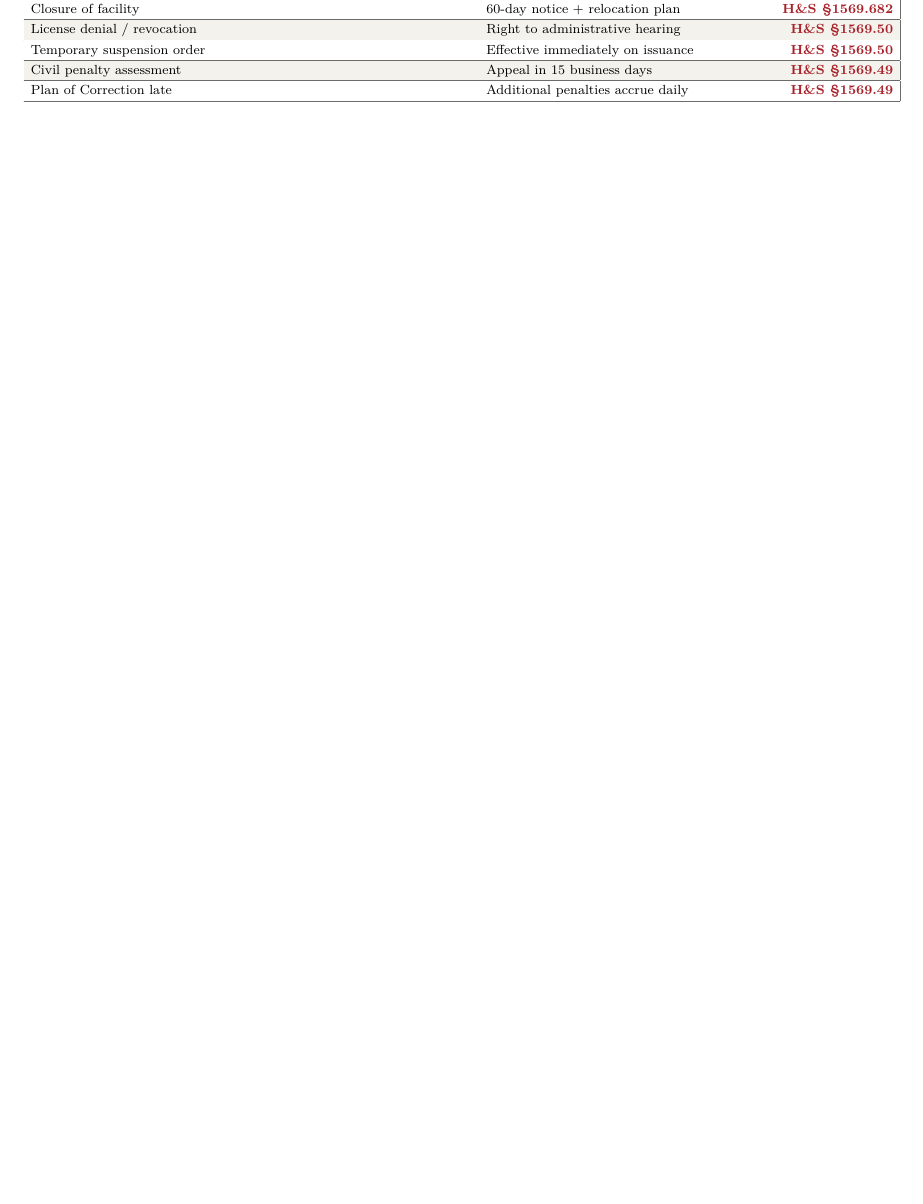
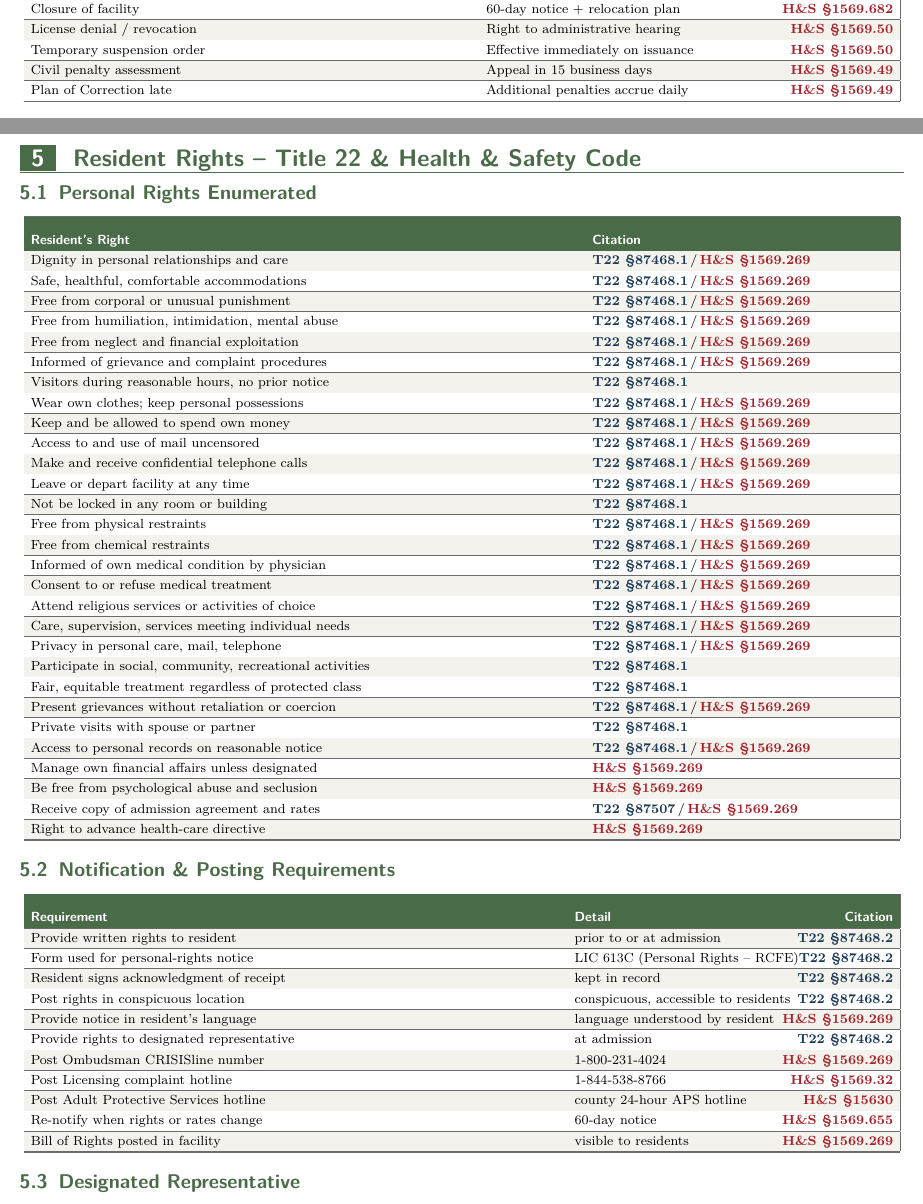
Before and after one commit to mehrdadmohsenizadeh/cdss-rcfe-title-22-cheatsheet, a LaTeX document (main.tex, which reads sections/05-resident-rights.tex): part of page 8 of 10 before the commit and two parts of pages 8 and 9 of 12 after it, the two joined at a grey line, cut so that both start at the same text, the shorter picture padded with empty space. Compiled offline with pdfLaTeX.

Commit message:
Add Section 5: Resident Rights deep-dive (T22 §87468.1 + H&S §1569.269)
Six sub-tables, sage-green accent, tables-only per spec:
  5.1 Personal Rights Enumerated     -- 29 rights, dual-cited
  5.2 Notification & Posting         -- LIC 613C, hotlines, language
  5.3 Designated Representative      -- authority, limits, revocation
  5.4 Complaint & Ombudsman Access   -- CRISISline, CCLD, APS
  5.5 Restraint & Restriction Rules  -- physical, chemical, postural,
                                        secured perimeter, seclusion
  5.6 T22 vs H&S §1569.269 Flags     -- side-by-side discrepancies;
                                        stricter standard governs

New variables in config/variables.tex centralize:
  - rights notification form (LIC 613C)
  - posting requirements & language rule
  - Ombudsman CRISISline, CCLD complaint, APS hotlines
  - records-access timing

Renamed 05-citation-index.tex -> 90-citation-index.tex so future
deep-dive chapters (06-medication, 07-reporting-matrix, etc.) slot
in cleanly while the citation index always renders last.

Compiles to 12 pages with zero warnings on pdflatex.

```diff
--- /dev/null
+++ b/sections/05-resident-rights.tex
@@ -0,0 +1,69 @@
+% =====================================================================
+%  SECTION 5 -- RESIDENT RIGHTS  (Title 22 §87468.1 + H&S §1569.269)
+%  Tables only.  Max 10 words per cell.  Every row cited.
+%  Where T22 and H&S differ, sub-table 5.6 flags the discrepancy and
+%  defaults to the stricter requirement.
+% =====================================================================
+\SectionAccent{rcfeSage}{rcfeSageSoft}
+\section{Resident Rights -- Title~22 \& Health \& Safety Code}
+
+% --------- 5.1  PERSONAL RIGHTS ENUMERATED -----------------------
+\subsection{Personal Rights Enumerated}
+\begin{cheattable}
+  {>{\raggedright\arraybackslash}p{0.62\linewidth}
+   >{\raggedright\arraybackslash}p{0.34\linewidth}}
+  {Resident's Right}
+  {Citation}
+\tr{Dignity in personal relationships and care}{\BOTH{87468.1}{1569.269}}
+\tr{Safe, healthful, comfortable accommodations}{\BOTH{87468.1}{1569.269}}
+\tr{Free from corporal or unusual punishment}{\BOTH{87468.1}{1569.269}}
+\tr{Free from humiliation, intimidation, mental abuse}{\BOTH{87468.1}{1569.269}}
+\tr{Free from neglect and financial exploitation}{\BOTH{87468.1}{1569.269}}
+\tr{Informed of grievance and complaint procedures}{\BOTH{87468.1}{1569.269}}
+\tr{Visitors during reasonable hours, no prior notice}{\TT{87468.1}}
+\tr{Wear own clothes; keep personal possessions}{\BOTH{87468.1}{1569.269}}
+\tr{Keep and be allowed to spend own money}{\BOTH{87468.1}{1569.269}}
+\tr{Access to and use of mail uncensored}{\BOTH{87468.1}{1569.269}}
+\tr{Make and receive confidential telephone calls}{\BOTH{87468.1}{1569.269}}
+\tr{Leave or depart facility at any time}{\BOTH{87468.1}{1569.269}}
+\tr{Not be locked in any room or building}{\TT{87468.1}}
+\tr{Free from physical restraints}{\BOTH{87468.1}{1569.269}}
+\tr{Free from chemical restraints}{\BOTH{87468.1}{1569.269}}
+\tr{Informed of own medical condition by physician}{\BOTH{87468.1}{1569.269}}
+\tr{Consent to or refuse medical treatment}{\BOTH{87468.1}{1569.269}}
+\tr{Attend religious services or activities of choice}{\BOTH{87468.1}{1569.269}}
+\tr{Care, supervision, services meeting individual needs}{\BOTH{87468.1}{1569.269}}
+\tr{Privacy in personal care, mail, telephone}{\BOTH{87468.1}{1569.269}}
+\tr{Participate in social, community, recreational activities}{\TT{87468.1}}
+\tr{Fair, equitable treatment regardless of protected class}{\TT{87468.1}}
+\tr{Present grievances without retaliation or coercion}{\BOTH{87468.1}{1569.269}}
+\tr{Private visits with spouse or partner}{\TT{87468.1}}
+\tr{Access to personal records on reasonable notice}{\BOTH{87468.1}{1569.269}}
+\tr{Manage own financial affairs unless designated}{\HS{1569.269}}
+\tr{Be free from psychological abuse and seclusion}{\HS{1569.269}}
+\tr{Receive copy of admission agreement and rates}{\BOTH{87507}{1569.269}}
+\tr{Right to advance health-care directive}{\HS{1569.269}}
+\end{cheattable}
+
+% --------- 5.2  NOTIFICATION & POSTING REQUIREMENTS --------------
+\subsection{Notification \& Posting Requirements}
+\begin{cheattable}
+  {>{\raggedright\arraybackslash}p{0.60\linewidth}
+   >{\raggedright\arraybackslash}p{0.36\linewidth}}
+  {Requirement}
+  {Detail \hfill Citation}
+\tr{Provide written rights to resident}{\rightsTiming \hfill \TT{87468.2}}
+\tr{Form used for personal-rights notice}{\rightsForm \hfill \TT{87468.2}}
+\tr{Resident signs acknowledgment of receipt}{kept in record \hfill \TT{87468.2}}
+\tr{Post rights in conspicuous location}{\rightsPosting \hfill \TT{87468.2}}
+\tr{Provide notice in resident's language}{\rightsLanguage \hfill \HS{1569.269}}
+\tr{Provide rights to designated representative}{at admission \hfill \TT{87468.2}}
+\tr{Post Ombudsman CRISISline number}{\ombudsmanCRISIS \hfill \HS{1569.269}}
+\tr{Post Licensing complaint hotline}{\ccldComplaint \hfill \HS{1569.32}}
+\tr{Post Adult Protective Services hotline}{\apsHotline \hfill \HS{15630}}
+\tr{Re-notify when rights or rates change}{60-day notice \hfill \HS{1569.655}}
+\tr{Bill of Rights posted in facility}{visible to residents \hfill \HS{1569.269}}
+\end{cheattable}
+
+% --------- 5.3  DESIGNATED REPRESENTATIVE ------------------------
+\subsection{Designated Representative}
@@ -0,0 +83 @@
+\end{cheattable}
```
Also changed, not shown: config/variables.tex (+12 -0 lines), main.tex (+5 -2 lines), sections/90-citation-index.tex (renamed from sections/05-citation-index.tex), sections/05-resident-rights.tex (77 more changed lines).
